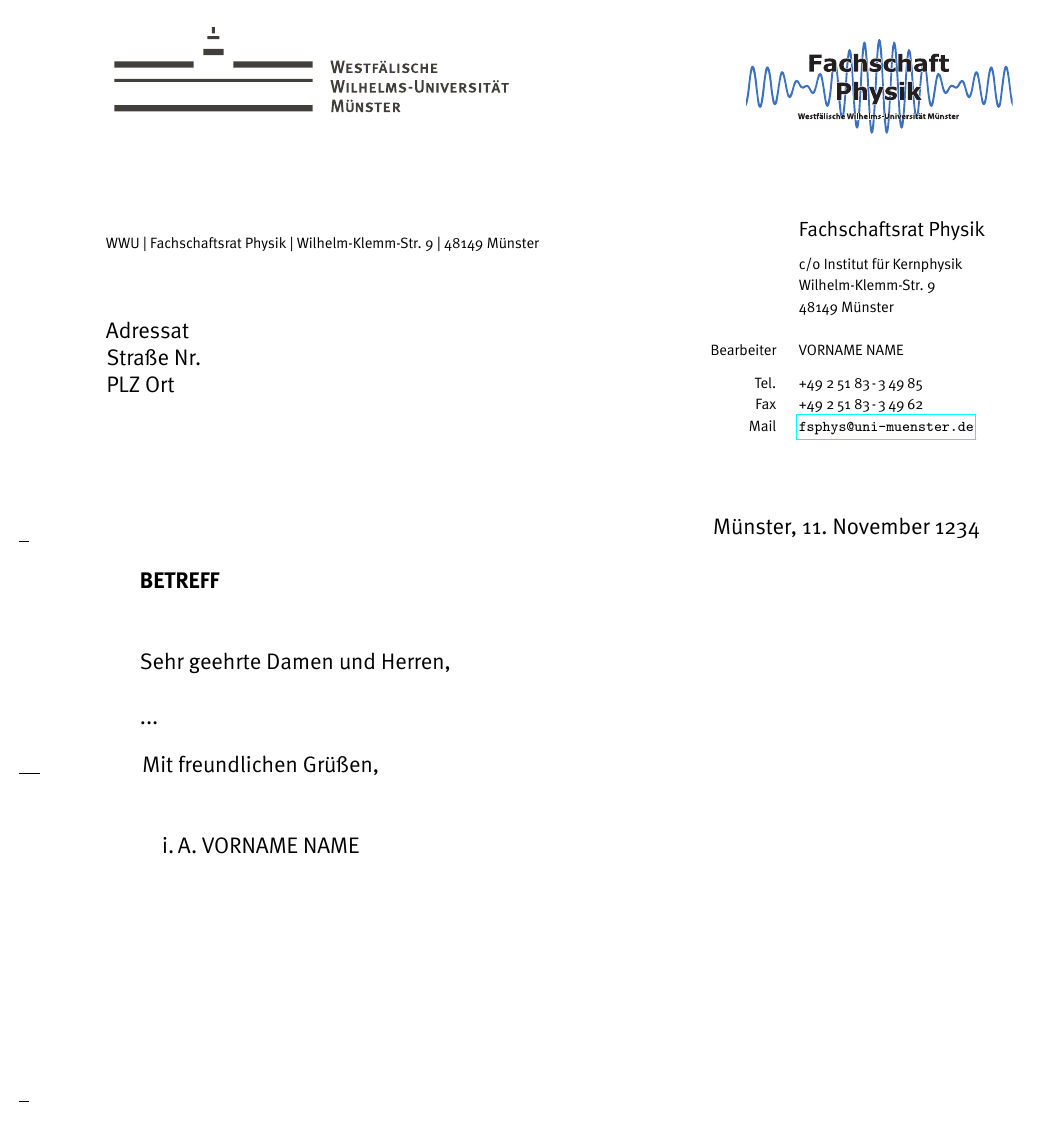
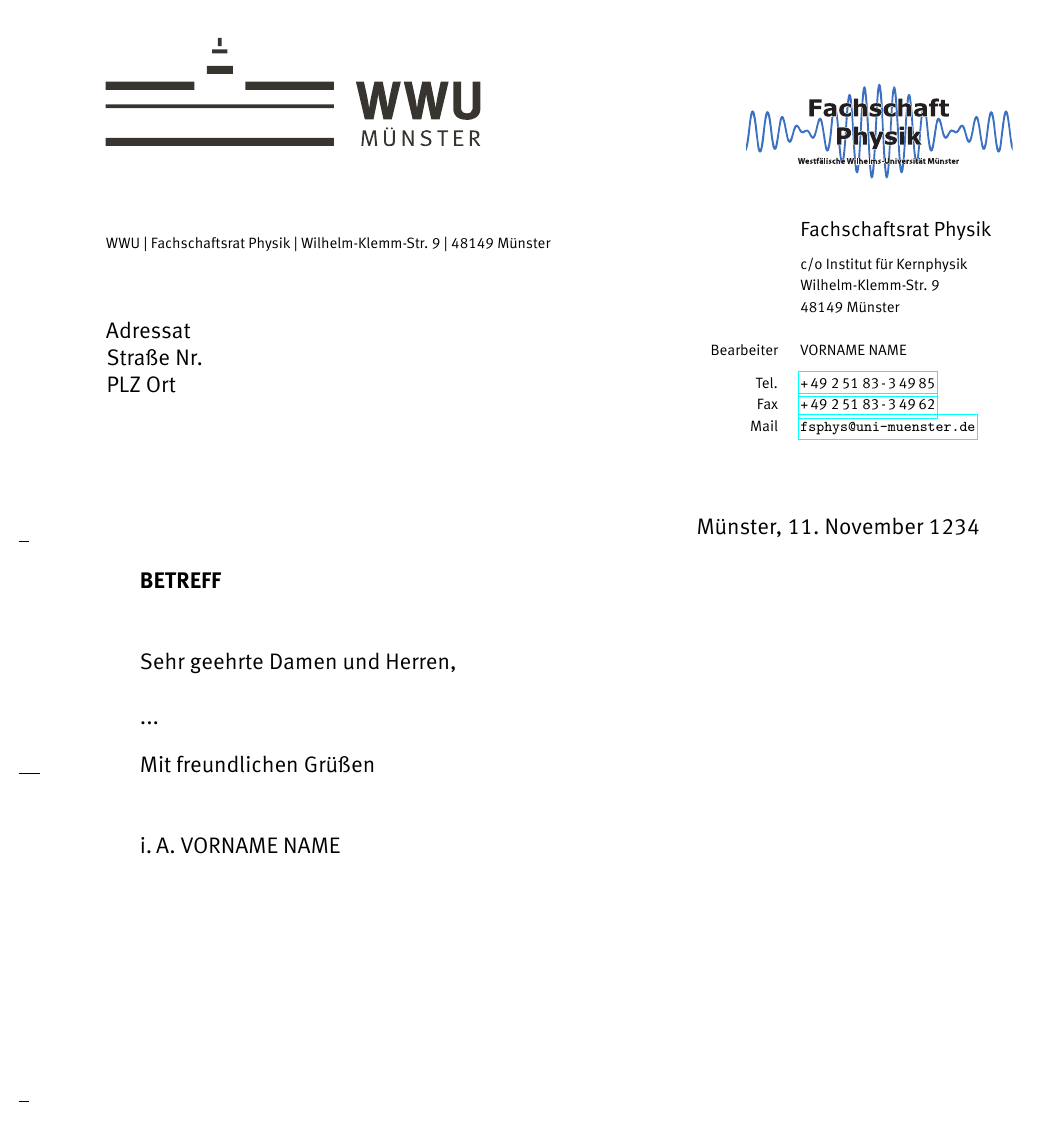
Before and after one commit to fsphys-muenster/letter-template, a LaTeX letter (tex/brief_vorlage.tex): the whole page. The pictures show the PDF file tex/brief_vorlage.pdf that the author committed with the source.

Commit message:
Vorlage in der Version vom 2017-06-15
Erste Aktualisierung mit dem neuen Logo der WWU (2017) und der Schriftart
Meta Office Pro.

```diff
--- a/tex/brief_vorlage.tex
+++ b/tex/brief_vorlage.tex
@@ -7,8 +8,6 @@
 	a4paper,
 	% Schriftgröße
 	12pt,
-	% Seitengröße korrekt in Ausgabedatei schreiben
-	pagesize,
 	% Sprache (deutsch)
 	ngerman
 ]{scrlttr2}
```
Also changed, not shown: tex/brief_vorlage.pdf, tex/fs_physik_logo_v2014_2.pdf (renamed from tex/Fachschaft_Physik_Logo_v2014_2.pdf), tex/wwu_logo.pdf (deleted), tex/wwu_logo_2017_4c.pdf (added), tex/brief_vorlage.tex (5 more changed lines), 2 other files.
